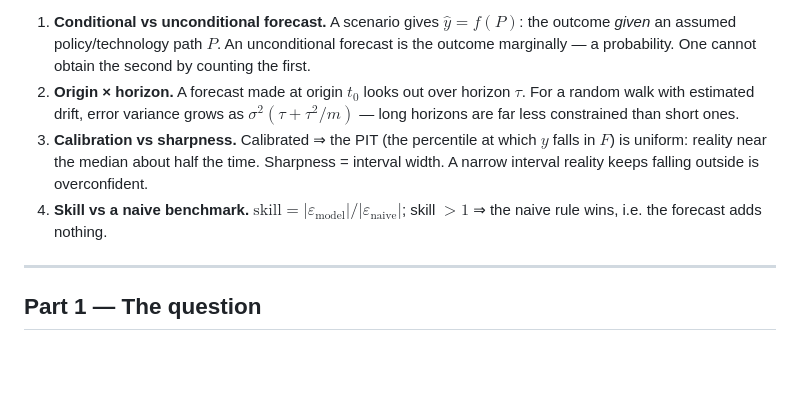
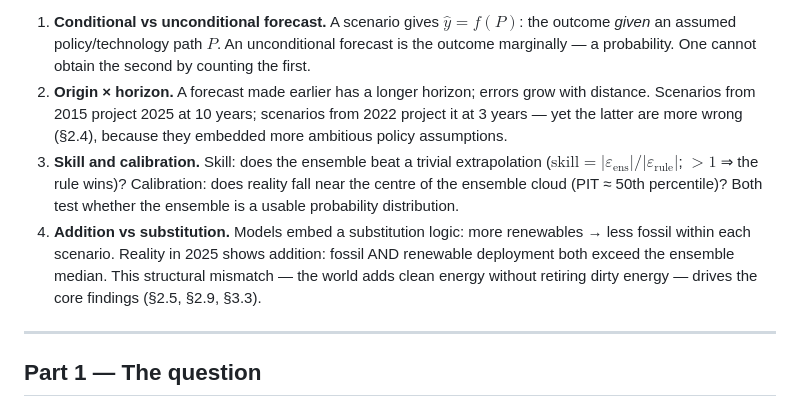
Before and after one commit to remipaccou/Prisma-Summer-School---Working-Group, a Markdown page: output of work.md, the part around the change. Drawn GitHub-style; blank space fills up the shorter version.

Commit message:
Update four concepts, clean all docs

```diff
--- a/output of work.md
+++ b/output of work.md
@@ -23,14 +23,17 @@ Four concepts the project rests on:
 1. **Conditional vs unconditional forecast.** A scenario gives $`\hat{y} = f(P)`$: the outcome *given* an
    assumed policy/technology path $`P`$. An unconditional forecast is the outcome marginally — a
    probability. One cannot obtain the second by counting the first.
-2. **Origin × horizon.** A forecast made at origin $`t_0`$ looks out over horizon $`\tau`$. For a random walk
-   with estimated drift, error variance grows as $`\sigma^2(\tau + \tau^2/m)`$ — long horizons are far less
-   constrained than short ones.
-3. **Calibration vs sharpness.** Calibrated ⇒ the PIT (the percentile at which $`y`$ falls in $`F`$) is
-   uniform: reality near the median about half the time. Sharpness = interval width. A narrow
-   interval reality keeps falling outside is overconfident.
-4. **Skill vs a naive benchmark.** $`\text{skill} = |\varepsilon_{\text{model}}| / |\varepsilon_{\text{naive}}|`$; skill $`> 1`$ ⇒ the naive rule
-   wins, i.e. the forecast adds nothing.
+2. **Origin × horizon.** A forecast made earlier has a longer horizon; errors grow with distance.
+   Scenarios from 2015 project 2025 at 10 years; scenarios from 2022 project it at 3 years — yet
+   the latter are more wrong (§2.4), because they embedded more ambitious policy assumptions.
+3. **Skill and calibration.** Skill: does the ensemble beat a trivial extrapolation
+   ($`\text{skill} = |\varepsilon_{\text{ens}}| / |\varepsilon_{\text{rule}}|`$; $`>1`$ ⇒ the rule
+   wins)? Calibration: does reality fall near the centre of the ensemble cloud (PIT ≈ 50th
+   percentile)? Both test whether the ensemble is a usable probability distribution.
+4. **Addition vs substitution.** Models embed a substitution logic: more renewables → less fossil
+   within each scenario. Reality in 2025 shows addition: fossil AND renewable deployment both exceed
+   the ensemble median. This structural mismatch — the world adds clean energy without retiring
+   dirty energy — drives the core findings (§2.5, §2.9, §3.3).
 
 ---
 
```
